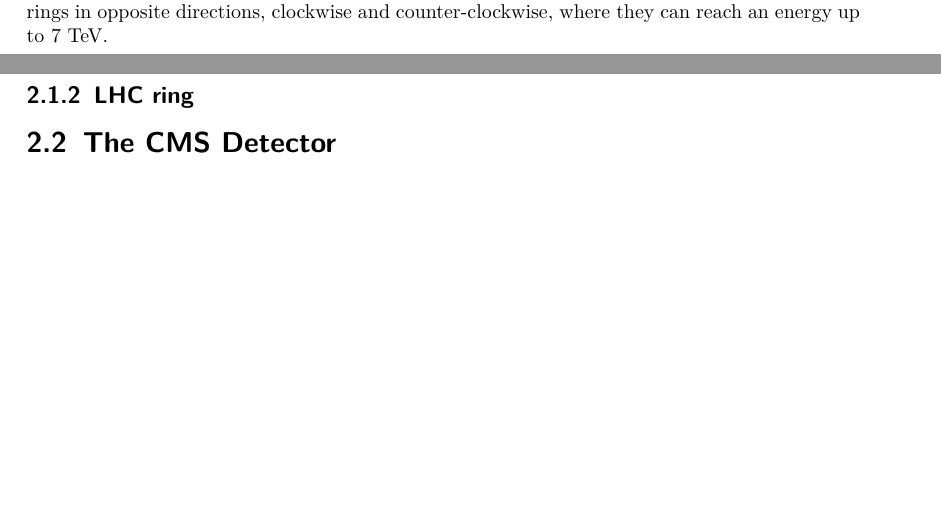
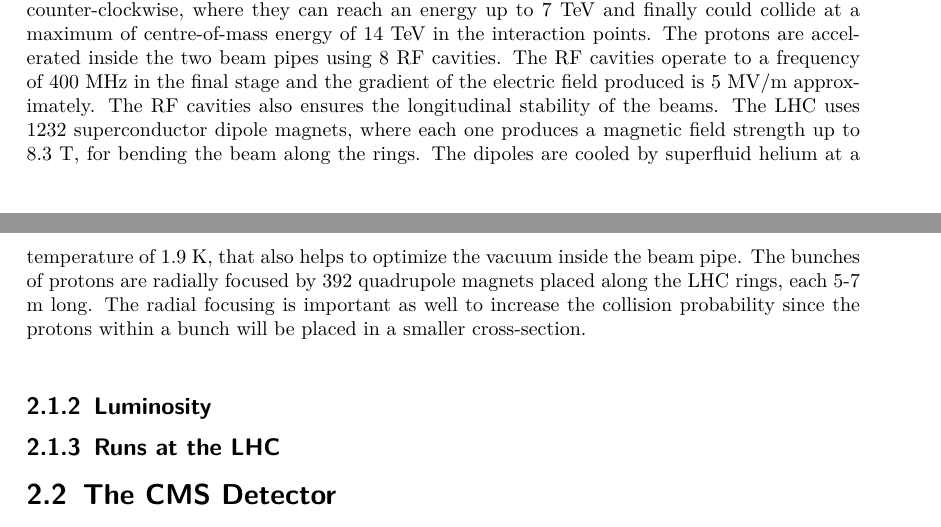
Before and after one commit to felgonzalezh/TESIS_DOCUMENT, a LaTeX thesis (Principal.tex, which reads Chapter2.tex): two parts of pages 11 and 12 of 24 before the commit and two parts of pages 12 and 13 of 24 after it, joined at a grey line, cut so that both start at the same text, the shorter picture padded with empty space. Compiled offline with pdfLaTeX.

Commit message:
LHC accelerator ended. Luminosity and Runs are missing

```diff
--- a/Chapter2.tex
+++ b/Chapter2.tex
@@ -55,11 +56,9 @@
 reach such energy, they are delivered to the Proton Synchrotron Booster (PSB) and then to the
 Proton Synchrotron (PS) where they are accelerated up to 1.4 GeV and 25 GeV, respectively. Additionally,
 in the PS the bunches of protons are splitted into bunches spaced by
-25 ns\footnote{For the Run I, the bunches were spaced by 50 ns}. Finally,
+25 ns\footnote{The spacing between bunches is generally known as \textit{Bunch Crossing}. For the Run I, the bunches were spaced by 50 ns}. Finally,
 the pre-acceleration chain finishes in the Super Proton Synchrotron (SPS), where
-the protons reach an energy up to 450 GeV before they are injected into the LHC rings. The
-protons are injected into the LHC rings in opposite directions, clockwise and counter-clockwise, where
-they can reach an energy up to 7 TeV.
+the protons reach an energy up to 450 GeV before they are injected into the LHC rings.
 
 \begin{figure}[ht]
 \begin{center}
@@ -69,11 +68,24 @@
 \end{center}
 \end{figure}
 
+The bunches of protons are injected into the LHC rings in opposite directions, clockwise and
+counter-clockwise, where they can reach an energy up to 7 TeV and finally could collide at a maximum of
+\centermassenergy~of 14 TeV in the interaction points. The protons are accelerated inside the two
+beam pipes using 8 RF cavities. The RF cavities operate to a frequency of 400 MHz in the final
+stage and the gradient of the electric field produced is 5 MV/m approximately. The RF cavities also
+ensures the longitudinal stability of the beams. The LHC uses 1232 superconductor dipole magnets, where
+each one produces a magnetic field strength up to 8.3 T, for bending the beam along the rings. The dipoles
+are cooled by superfluid helium at a temperature of 1.9 K, that also helps to optimize the vacuum
+inside the beam pipe. The bunches of protons are radially focused by 392 quadrupole magnets placed
+along the LHC rings, each 5-7 m long. The radial focusing is important as well to increase
+the collision probability since the protons within a bunch will be placed in a smaller cross-section. \\
 
-\subsection{LHC ring}
-\label{subsec:LHCring}
+\subsection{Luminosity}
+\label{sec:Luminosity}
 
 
+\subsection{Runs at the LHC}
+\label{sec:LHCRuns}
 
 \section{The CMS Detector}
 \label{sec:CMS}
```
Also changed, not shown: Chapter2.tex (11 more changed lines).
